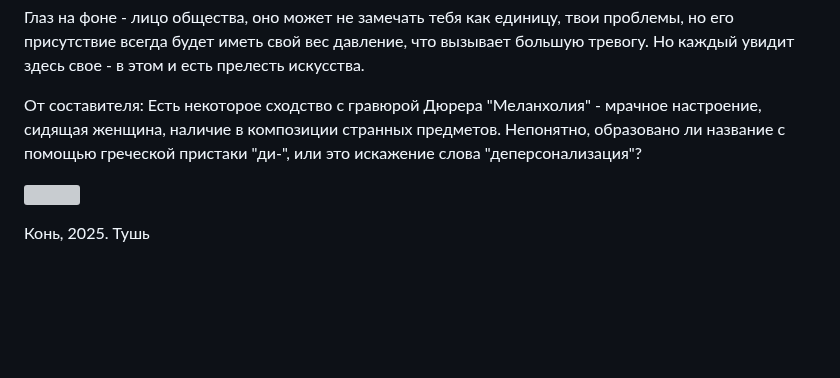
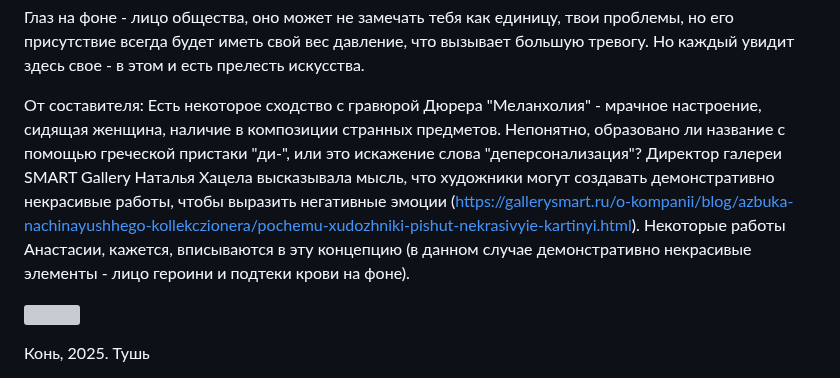
Before and after one commit to smallsoft-rus/art, a Markdown page: arnaut/bio.md, the part around the change. GitHub-like rendering; blank space fills up the shorter version; grey boxes are pictures that could not be loaded.

```diff
--- a/arnaut/bio.md
+++ b/arnaut/bio.md
@@ -341,7 +341,7 @@ https://vk.com/arrrrrnaut?z=photo-213873622_457239440%2Fwall-213873622_319
 Глаз на фоне - лицо общества, оно может не замечать тебя как единицу, твои проблемы, но его присутствие всегда будет иметь свой вес давление, что вызывает большую тревогу.
 Но каждый увидит здесь свое - в этом и есть прелесть искусства.
 
-От составителя: Есть некоторое сходство с гравюрой Дюрера "Меланхолия" - мрачное настроение, сидящая женщина, наличие в композиции странных предметов. Непонятно, образовано ли название с помощью греческой пристаки "ди-", или это искажение слова "деперсонализация"?
+От составителя: Есть некоторое сходство с гравюрой Дюрера "Меланхолия" - мрачное настроение, сидящая женщина, наличие в композиции странных предметов. Непонятно, образовано ли название с помощью греческой пристаки "ди-", или это искажение слова "деперсонализация"? Директор галереи SMART Gallery Наталья Хацела высказывала мысль, что художники могут создавать демонстративно некрасивые работы, чтобы выразить негативные эмоции (https://gallerysmart.ru/o-kompanii/blog/azbuka-nachinayushhego-kollekczionera/pochemu-xudozhniki-pishut-nekrasivyie-kartinyi.html). Некоторые работы Анастасии, кажется, вписываются в эту концепцию (в данном случае демонстративно некрасивые элементы - лицо героини и подтеки крови на фоне).
 
 ![](QjlROCwQ-bw.jpg)
 
```
Also changed, not shown: rinasun/catalog.md (+16 -1 lines), rinasun/VVT18ADAImJTcoAOH.jpg (added).
